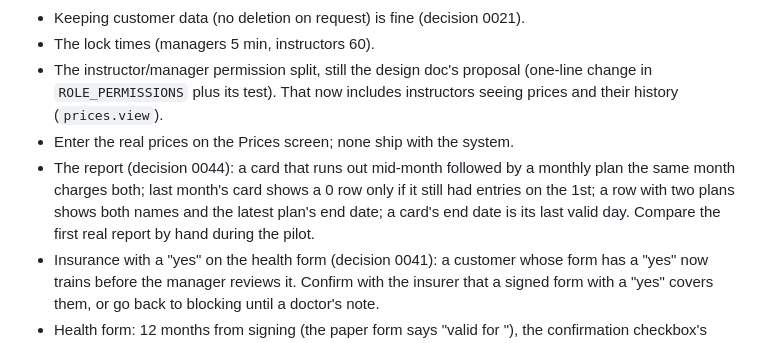
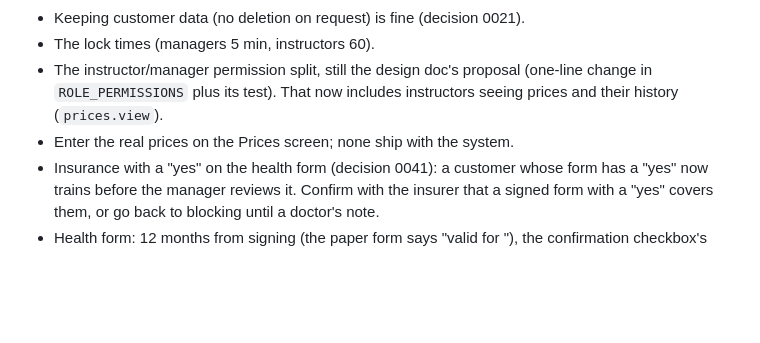
Before and after one commit to LiranMeirovich/Gym-Checkin-System, a Markdown page: docs/follow-ups.md, the part around the change. Rendered like a GitHub page; blank space fills up the shorter version.

Commit message:
docs: drop the report-rules follow-up, confirmed by the developer
Co-Authored-By: Claude Opus 5.5 <noreply@anthropic.com>

```diff
--- a/docs/follow-ups.md
+++ b/docs/follow-ups.md
@@ -64,7 +64,6 @@ Work found during earlier features that wasn't done there. Grouped by when it's
 - The lock times (managers 5 min, instructors 60).
 - The instructor/manager permission split, still the design doc's proposal (one-line change in `ROLE_PERMISSIONS` plus its test). That now includes instructors seeing prices and their history (`prices.view`).
 - Enter the real prices on the Prices screen; none ship with the system.
-- The report (decision 0044): a card that runs out mid-month followed by a monthly plan the same month charges both; last month's card shows a 0 row only if it still had entries on the 1st; a row with two plans shows both names and the latest plan's end date; a card's end date is its last valid day. Compare the first real report by hand during the pilot.
 - Insurance with a "yes" on the health form (decision 0041): a customer whose form has a "yes" now trains before the manager reviews it. Confirm with the insurer that a signed form with a "yes" covers them, or go back to blocking until a doctor's note.
 - Health form: 12 months from signing (the paper form says "valid for <year>"), the confirmation checkbox's wording, whether the doctor's note must be at most 3 months old, and that names on the form must be in Hebrew or Latin letters (decision 0031).
 
```
